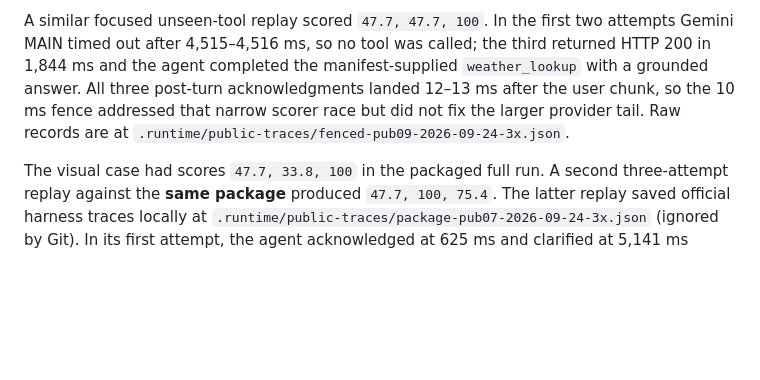
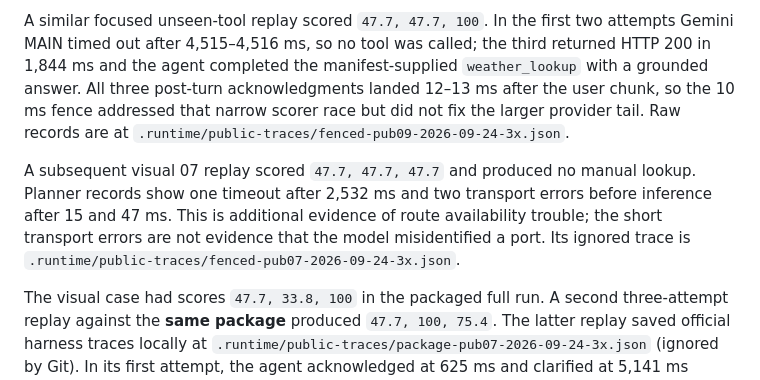
Before and after one commit to anshcantcode/thread-team-guide, a Markdown page: docs/peer-audits/packaged-variance.md, the part around the change. GitHub-like rendering; blank space fills up the shorter version.

Commit message:
Record visual transport failures in focused replay

```diff
--- a/docs/peer-audits/packaged-variance.md
+++ b/docs/peer-audits/packaged-variance.md
@@ -36,6 +36,13 @@ post-turn acknowledgments landed 12–13 ms after the user chunk, so the 10 ms
 fence addressed that narrow scorer race but did not fix the larger provider
 tail. Raw records are at `.runtime/public-traces/fenced-pub09-2026-09-24-3x.json`.
 
+A subsequent visual 07 replay scored `47.7, 47.7, 47.7` and produced no
+manual lookup. Planner records show one timeout after 2,532 ms and two
+transport errors before inference after 15 and 47 ms. This is additional
+evidence of route availability trouble; the short transport errors are not
+evidence that the model misidentified a port. Its ignored trace is
+`.runtime/public-traces/fenced-pub07-2026-09-24-3x.json`.
+
 The visual case had scores `47.7, 33.8, 100` in the packaged full run. A
 second three-attempt replay against the **same package** produced `47.7, 100,
 75.4`. The latter replay saved official harness traces locally at
```
